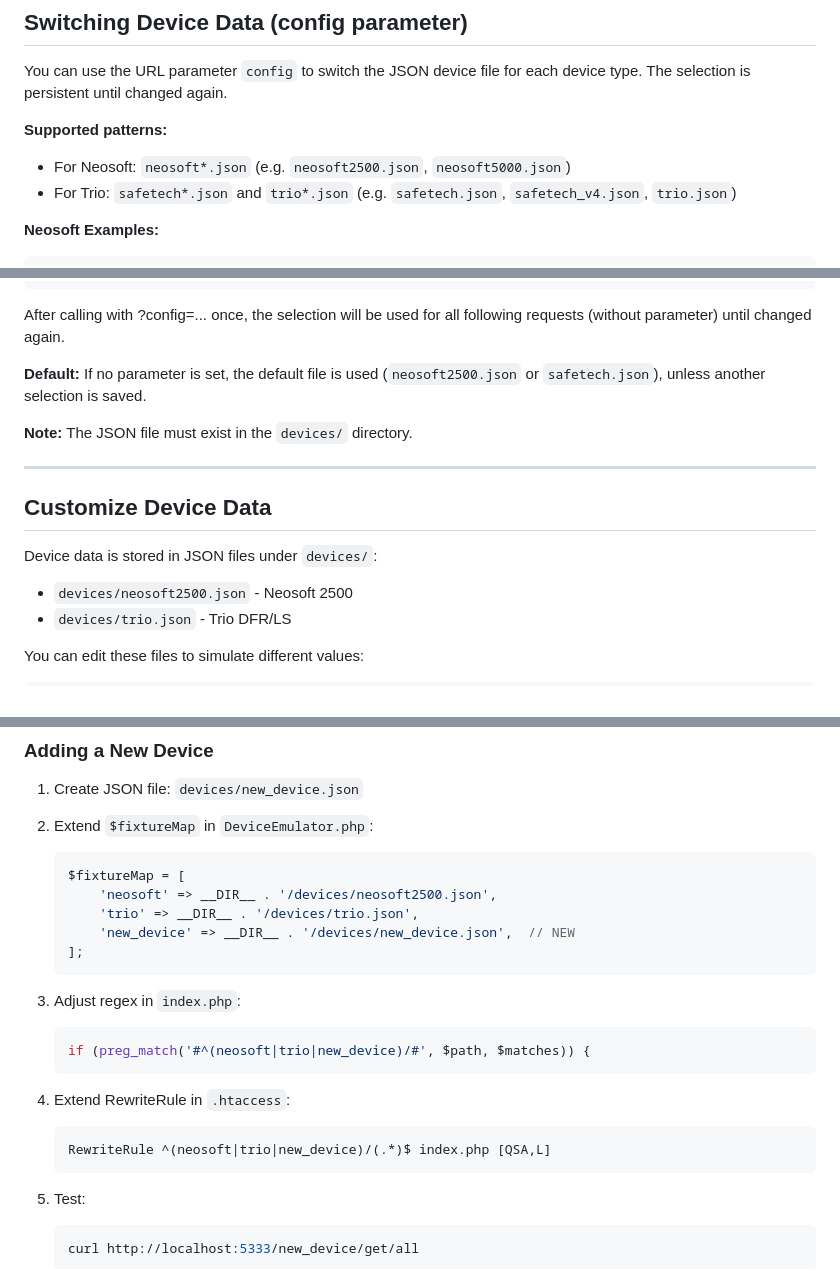
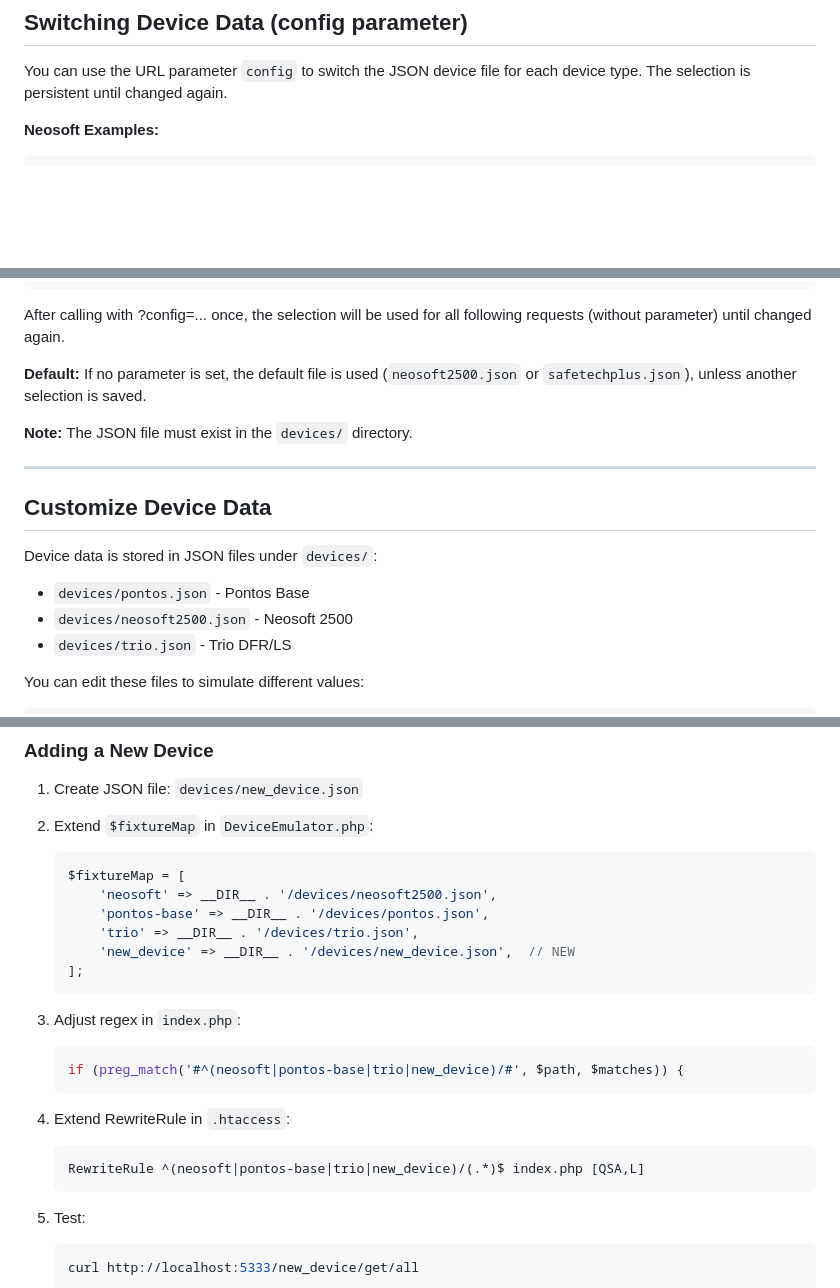
Before and after one commit to alexhass/syr_connect_emulator, a Markdown page: README.md, 3 parts joined by grey strips. Rendered like a GitHub page; blank space fills up the shorter version.

Commit message:
Update README to include support for Pontos Base device and adjust default file references

````diff
--- a/README.md
+++ b/README.md
@@ -417,11 +415,6 @@ grep "| trio |" set_operations.log
 
 You can use the URL parameter `config` to switch the JSON device file for each device type. The selection is persistent until changed again.
 
-**Supported patterns:**
-
-- For Neosoft: `neosoft*.json` (e.g. `neosoft2500.json`, `neosoft5000.json`)
-- For Trio: `safetech*.json` and `trio*.json` (e.g. `safetech.json`, `safetech_v4.json`, `trio.json`)
-
 **Neosoft Examples:**
 
 ```bash
@@ -462,7 +455,7 @@ curl "http://localhost:5333/trio/get/all?config=sanibel_leakprotection.json"
 After calling with ?config=... once, the selection will be used for all following requests (without parameter) until changed again.
 
 **Default:**
-If no parameter is set, the default file is used (`neosoft2500.json` or `safetech.json`), unless another selection is saved.
+If no parameter is set, the default file is used (`neosoft2500.json` or `safetechplus.json`), unless another selection is saved.
 
 **Note:** The JSON file must exist in the `devices/` directory.
 
@@ -472,6 +465,7 @@ If no parameter is set, the default file is used (`neosoft2500.json` or `safetec
 
 Device data is stored in JSON files under `devices/`:
 
+- `devices/pontos.json` - Pontos Base
 - `devices/neosoft2500.json` - Neosoft 2500
 - `devices/trio.json` - Trio DFR/LS
 
@@ -588,6 +582,7 @@ ls -la devices/
    ```php
    $fixtureMap = [
        'neosoft' => __DIR__ . '/devices/neosoft2500.json',
+       'pontos-base' => __DIR__ . '/devices/pontos.json',
        'trio' => __DIR__ . '/devices/trio.json',
        'new_device' => __DIR__ . '/devices/new_device.json',  // NEW
    ];
@@ -596,13 +591,13 @@ ls -la devices/
 3. Adjust regex in `index.php`:
 
    ```php
-   if (preg_match('#^(neosoft|trio|new_device)/#', $path, $matches)) {
+   if (preg_match('#^(neosoft|pontos-base|trio|new_device)/#', $path, $matches)) {
    ```
 
 4. Extend RewriteRule in `.htaccess`:
 
    ```apache
-   RewriteRule ^(neosoft|trio|new_device)/(.*)$ index.php [QSA,L]
+   RewriteRule ^(neosoft|pontos-base|trio|new_device)/(.*)$ index.php [QSA,L]
    ```
 
 5. Test:
````
Also changed, not shown: other parts of README.md (+0 -2 lines).
